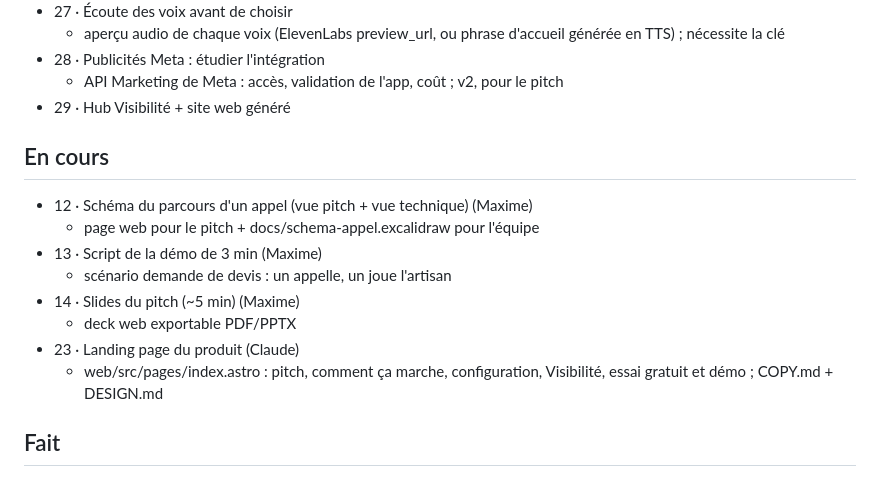
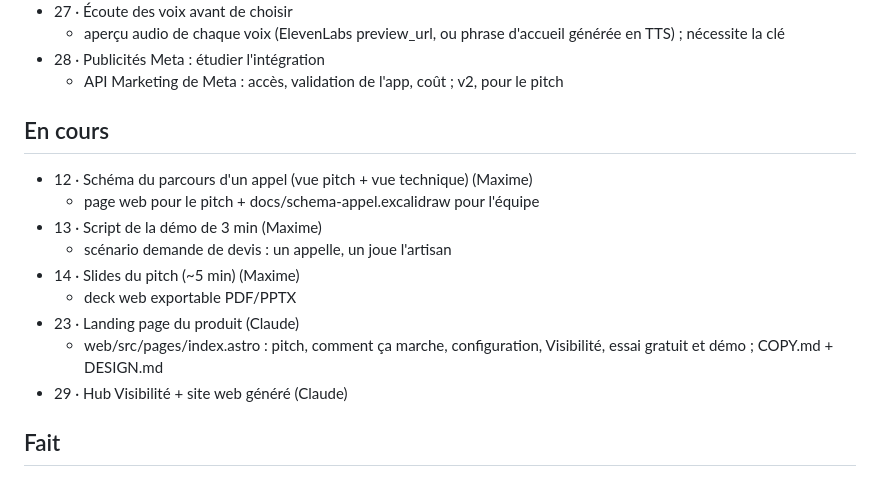
Before and after one commit to eliorpom-cmd/hack-day-annecy, a Markdown page: TACHES.md, the part around the change. Drawn GitHub-style.

Commit message:
task 29: taken by Claude

```diff
--- a/TACHES.md
+++ b/TACHES.md
@@ -22,7 +22,6 @@ Avec un agent ou au terminal : `bin/tache liste`, `nouvelle`, `prendre`, `finir`
   - aperçu audio de chaque voix (ElevenLabs preview_url, ou phrase d'accueil générée en TTS) ; nécessite la clé
 - 28 · Publicités Meta : étudier l'intégration
   - API Marketing de Meta : accès, validation de l'app, coût ; v2, pour le pitch
-- 29 · Hub Visibilité + site web généré
 
 ## En cours
 
@@ -34,6 +33,7 @@ Avec un agent ou au terminal : `bin/tache liste`, `nouvelle`, `prendre`, `finir`
   - deck web exportable PDF/PPTX
 - 23 · Landing page du produit (Claude)
   - web/src/pages/index.astro : pitch, comment ça marche, configuration, Visibilité, essai gratuit et démo ; COPY.md + DESIGN.md
+- 29 · Hub Visibilité + site web généré (Claude)
 
 ## Fait
 
```
